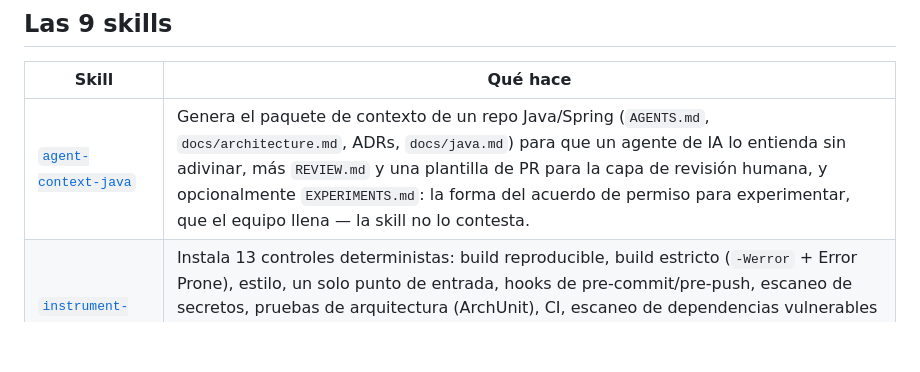
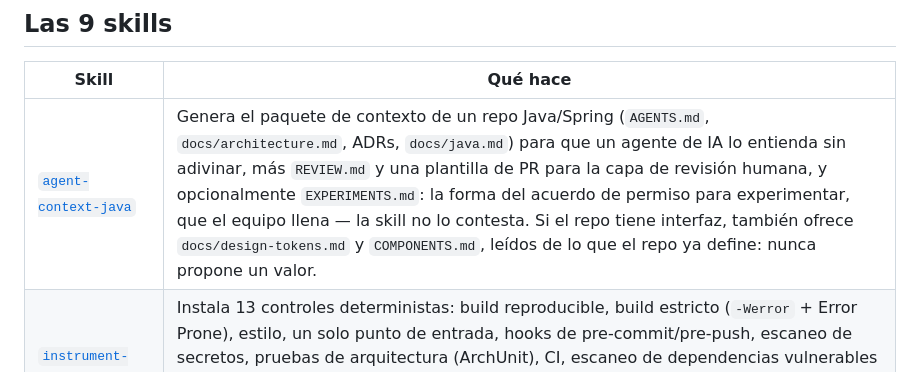
Before and after one commit to G3A/workshop-desarrollo-sw-guiado-por-ia, a Markdown page: instrumentacion-java-ia/README.md, the part around the change. Drawn GitHub-style; blank space fills up the shorter version.

```diff
--- a/instrumentacion-java-ia/README.md
+++ b/instrumentacion-java-ia/README.md
@@ -23,7 +23,7 @@ repositorio. Decir sin más que "hoy solo cubre .NET" ya no describe el plugin c
 
 | Skill | Qué hace |
 |---|---|
-| [`agent-context-java`](docs/skills/agent-context-java-es.md) | Genera el paquete de contexto de un repo Java/Spring (`AGENTS.md`, `docs/architecture.md`, ADRs, `docs/java.md`) para que un agente de IA lo entienda sin adivinar, más `REVIEW.md` y una plantilla de PR para la capa de revisión humana, y opcionalmente `EXPERIMENTS.md`: la forma del acuerdo de permiso para experimentar, que el equipo llena — la skill no lo contesta. |
+| [`agent-context-java`](docs/skills/agent-context-java-es.md) | Genera el paquete de contexto de un repo Java/Spring (`AGENTS.md`, `docs/architecture.md`, ADRs, `docs/java.md`) para que un agente de IA lo entienda sin adivinar, más `REVIEW.md` y una plantilla de PR para la capa de revisión humana, y opcionalmente `EXPERIMENTS.md`: la forma del acuerdo de permiso para experimentar, que el equipo llena — la skill no lo contesta. Si el repo tiene interfaz, también ofrece `docs/design-tokens.md` y `COMPONENTS.md`, leídos de lo que el repo ya define: nunca propone un valor. |
 | [`instrument-project-java`](docs/skills/instrument-project-java-es.md) | Instala 13 controles deterministas: build reproducible, build estricto (`-Werror` + Error Prone), estilo, un solo punto de entrada, hooks de pre-commit/pre-push, escaneo de secretos, pruebas de arquitectura (ArchUnit), CI, escaneo de dependencias vulnerables (OWASP Dependency-Check + Dependabot), cobertura del código nuevo (JaCoCo), patrones de bug (SpotBugs), separación de suites (Failsafe) y el quality gate de SonarQube sobre código nuevo (contra un servidor que el equipo ya tenga). |
 | [`instrument-agent-java`](docs/skills/instrument-agent-java-es.md) | Registra servidores MCP (no deterministas: el modelo decide cuándo llamarlos), incluido uno de navegador cuando el repositorio tiene interfaz, y un catálogo de 9 hooks de comando de Claude Code (deterministas, bash puro, sin Node/jq) que limitan lo que el agente puede hacer solo, más las reglas de permiso `mcp__*` que acotan lo que MCP amplió. |
 | [`instrument-github-repo`](docs/skills/instrument-github-repo-es.md) | Escribe el Ruleset de GitHub que convierte los checks de CI en un juez de verdad: sin él, un repositorio instrumentado tiene todos los sensores y ningún bloqueo. Nunca sobrescribe uno existente y prueba el resultado bloqueando una PR desechable. |
```
Also changed, not shown: instrumentacion-java-ia/CHANGELOG.md (+35 -0 lines), 1 other file.
